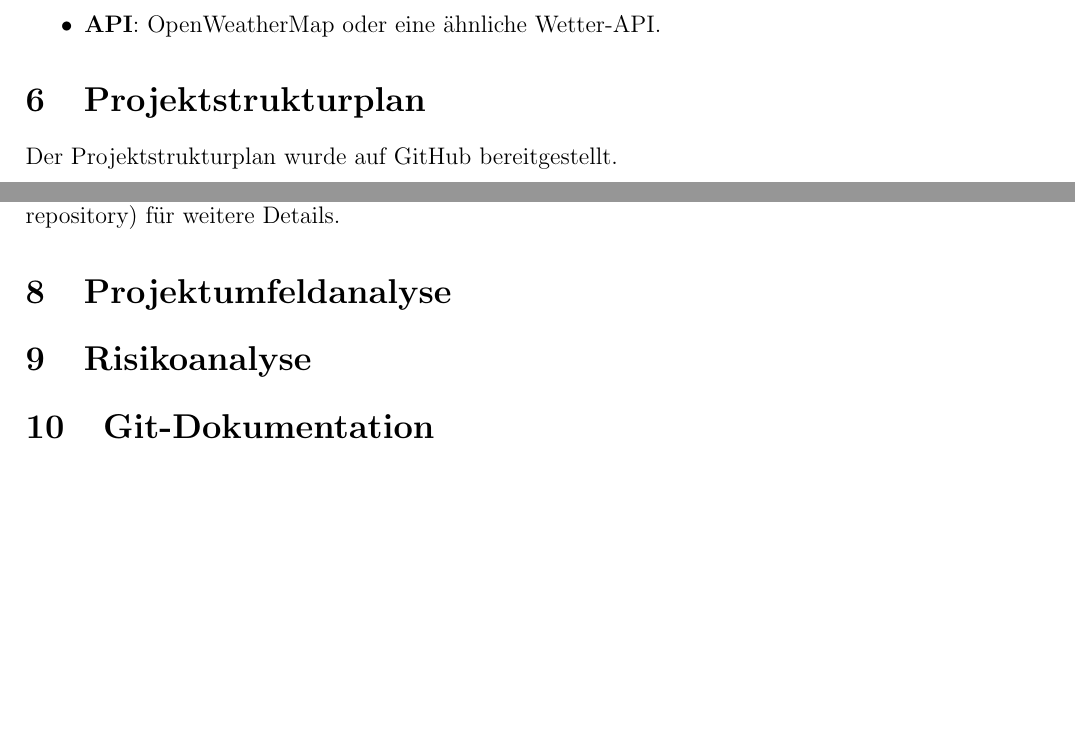
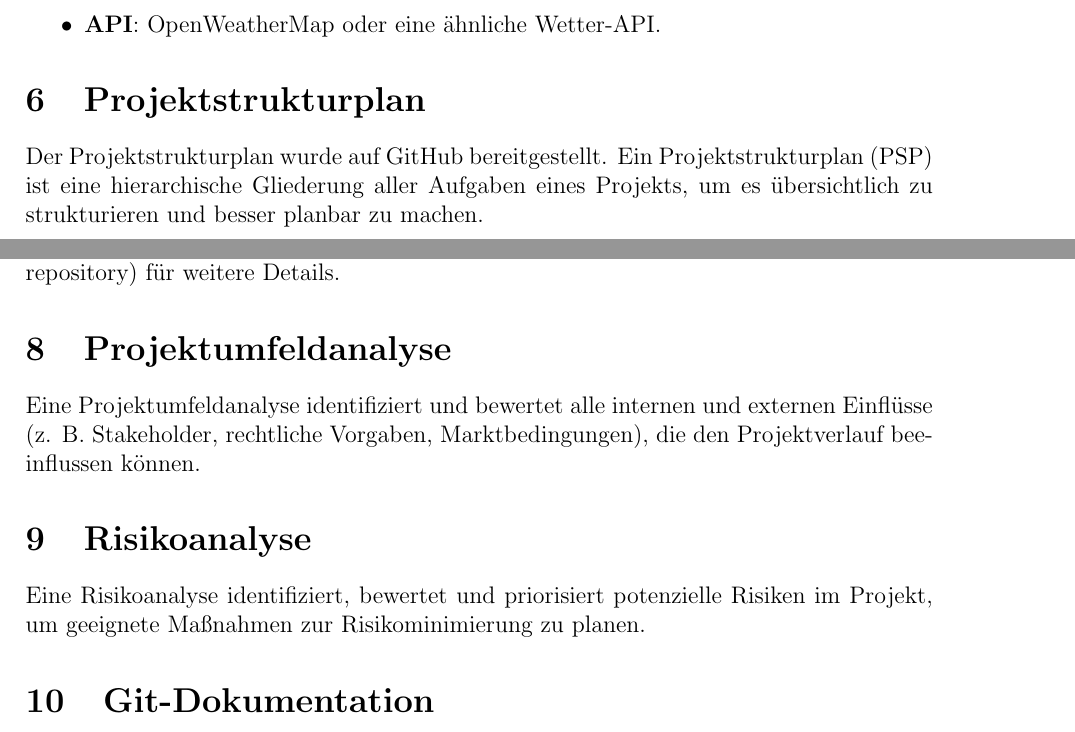
Before and after one commit to liowest/latex-projekt, a LaTeX document (wintersemester.tex): two parts of pages 2 and 3 of 5, joined at a grey line, cut so that both start at the same text, the shorter picture padded with empty space. Compiled offline with pdfLaTeX.

Commit message:
Update wintersemester.tex

```diff
--- a/wintersemester.tex
+++ b/wintersemester.tex
@@ -43,11 +43,15 @@ Für das Projekt wird eine einfache Projektorganisation gewählt. Der Projektauf
 
 \section{Projektstrukturplan}
 Der Projektstrukturplan wurde auf GitHub bereitgestellt.
+Ein Projektstrukturplan (PSP) ist eine hierarchische Gliederung aller Aufgaben eines Projekts, um es übersichtlich zu strukturieren und besser planbar zu machen.
+
 
 \section{Gantt Chart}
 Der detaillierte Ablaufplan des Projekts, einschließlich Meilensteinen und Abhängigkeiten, ist auf GitHub verfügbar. Der Gantt-Plan hilft dabei, Verzögerungen zu vermeiden und den Projektverlauf visuell darzustellen. Bitte besuche das [GitHub-Repository](https://github.com/dein-repository) für weitere Details.
 
 \section{Projektumfeldanalyse}
+Eine Projektumfeldanalyse identifiziert und bewertet alle internen und externen Einflüsse (z. B. Stakeholder, rechtliche Vorgaben, Marktbedingungen), die den Projektverlauf beeinflussen können.
+
 \begin{figure}[h]
     \centering
     \includegraphics[width=0.8\textwidth]{umfeldanalyse1.png}
@@ -57,6 +61,7 @@ Der detaillierte Ablaufplan des Projekts, einschließlich Meilensteinen und Abh
 \end{figure}
 
 \section{Risikoanalyse}
+Eine Risikoanalyse identifiziert, bewertet und priorisiert potenzielle Risiken im Projekt, um geeignete Maßnahmen zur Risikominimierung zu planen.
 \begin{figure}[h]
     \centering
     \includegraphics[width=0.8\textwidth]{risikoanalyse1.png}
```
